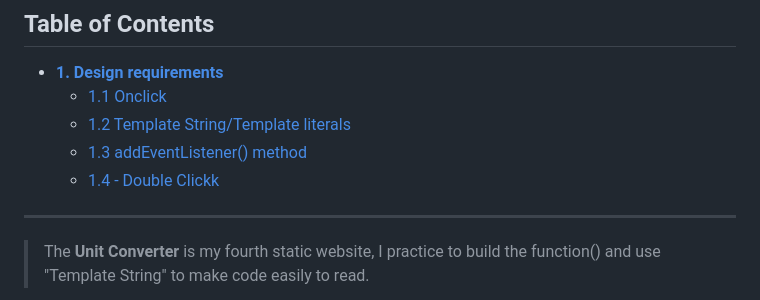
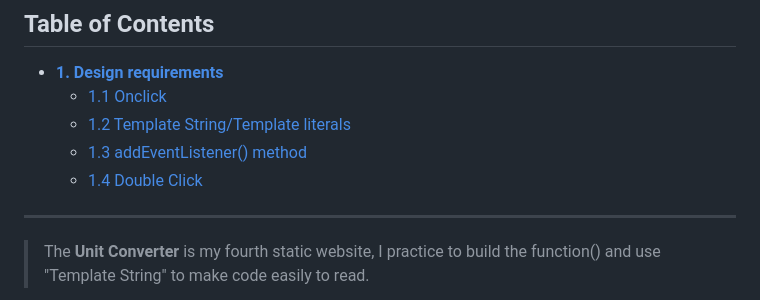
Before and after one commit to shiuandai/Unit-Converter, a Markdown page: README.md, the part around the change. Rendered like a GitHub page.

```diff
--- a/README.md
+++ b/README.md
@@ -11,7 +11,7 @@
 	* [1.1 Onclick](#11---Onclick)
 	* [1.2 Template String/Template literals](#12---Template-String/Template-literals)
 	* [1.3 addEventListener() method](#13---addEventListener()-method)
-	* [1.4 - Double Clickk](#14---double--Click)
+	* [1.4 Double Click](#14---double--Click)
 
 
 ---
```
